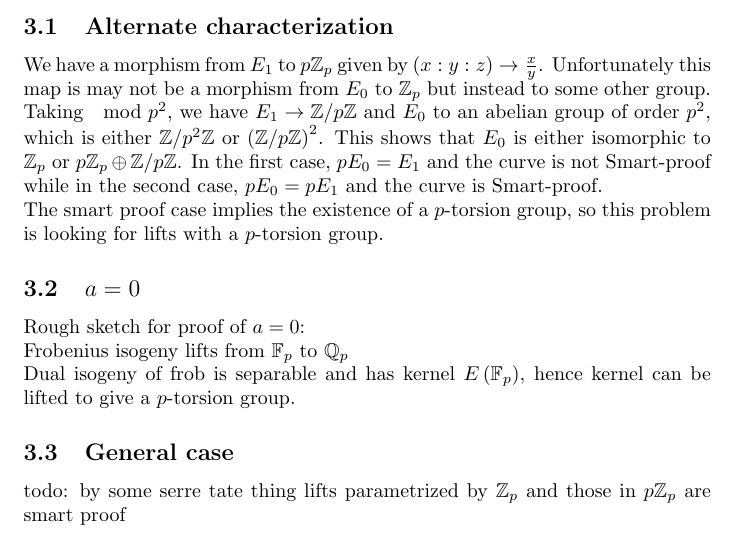
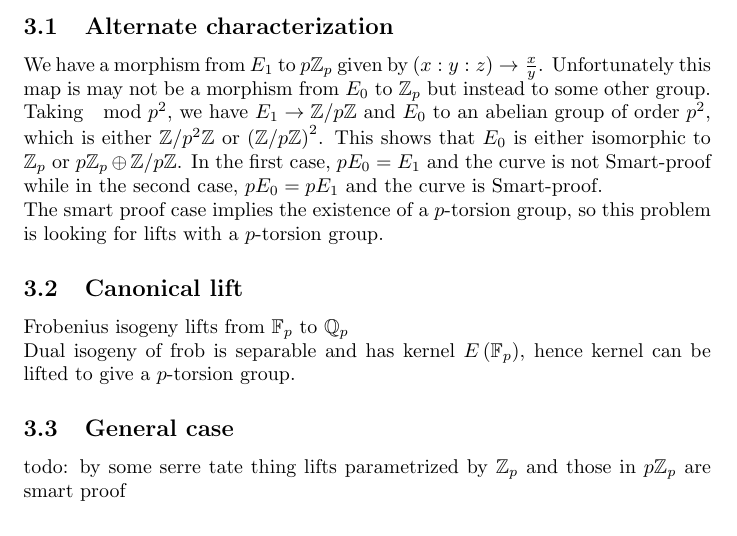
Before and after one commit to Ariana1729/File-dump, a LaTeX CV (Smart proof curves/Anomalous curves.tex): part of page 2 of 2, cut so that both start at the same text. Compiled offline with pdfLaTeX.

Commit message:
on canonical lift

```diff
--- a/Smart proof curves/Anomalous curves.tex
+++ b/Smart proof curves/Anomalous curves.tex
@@ -62,9 +62,7 @@ We have a morphism from $E_1$ to $p\mb Z_p$ given by $(x:y:z)\to\frac xy$. Unfor
 
 The smart proof case implies the existence of a $p$-torsion group, so this problem is looking for lifts with a $p$-torsion group.
 
-\subsection{$a=0$}
-
-Rough sketch for proof of $a=0$:
+\subsection{Canonical lift}
 
 Frobenius isogeny lifts from $\mb F_p$ to $\mb Q_p$
 
```
Also changed, not shown: Smart proof curves/Anomalous curves.pdf.
